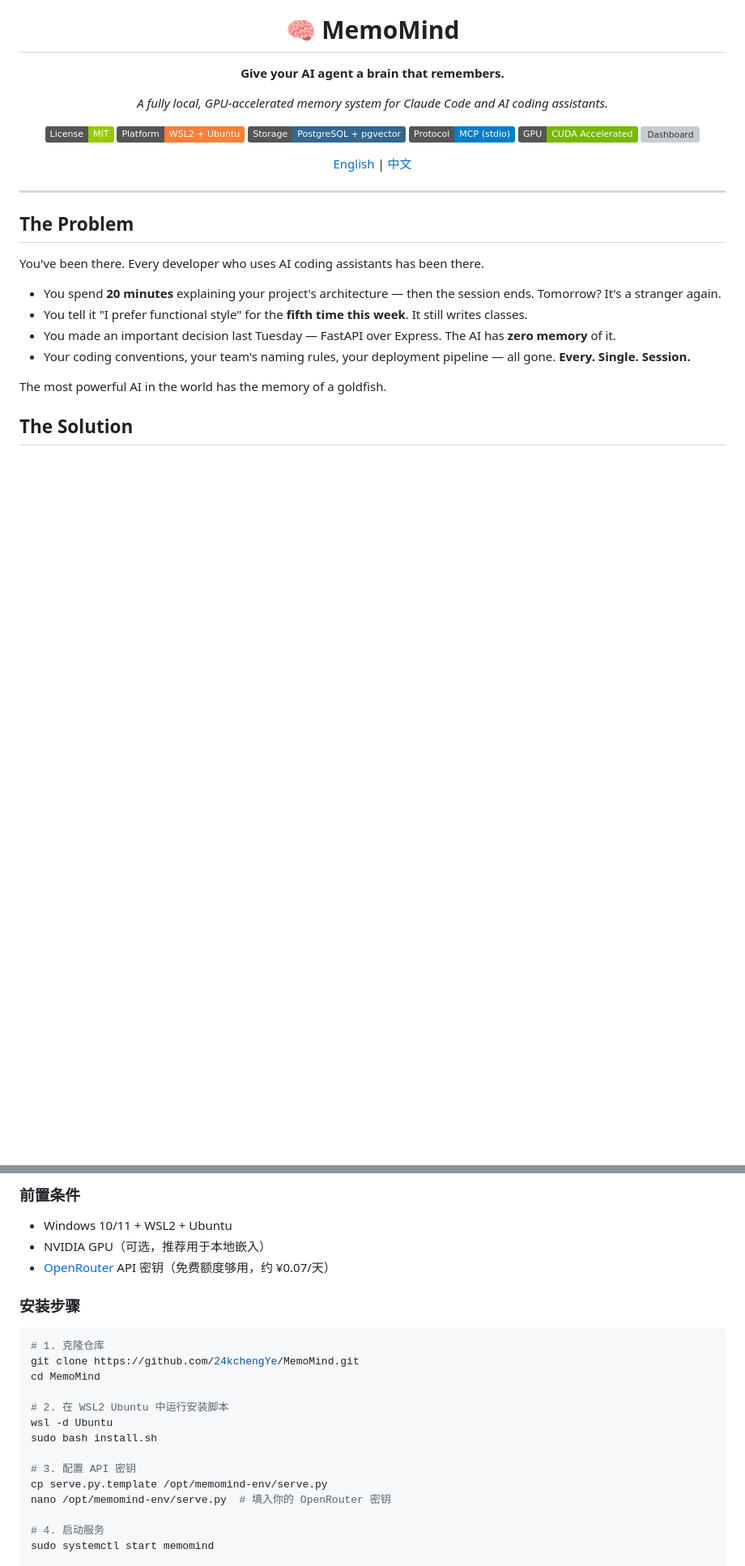
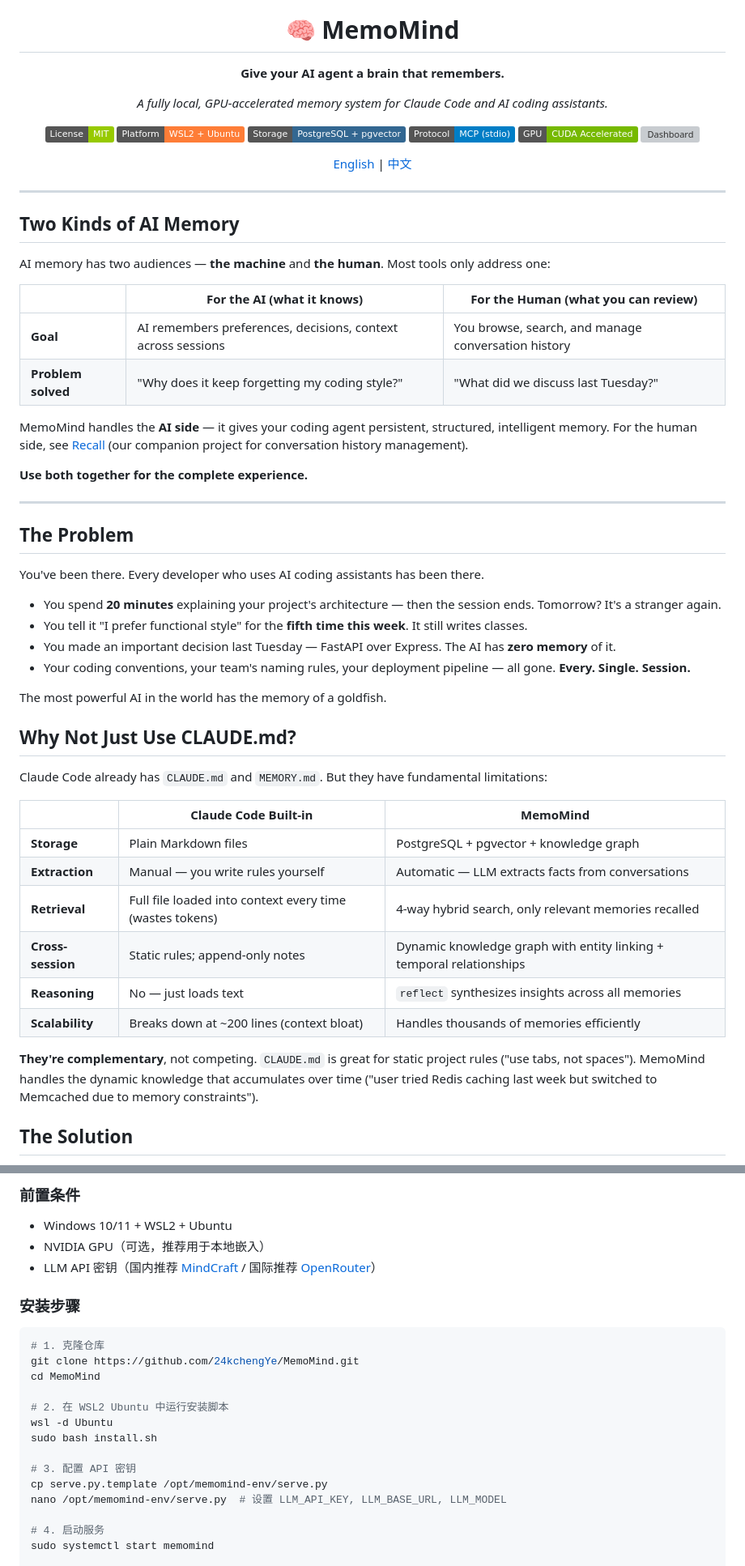
Before and after one commit to 24kchengYe/MemoMind, a Markdown page: README.md, 2 parts joined by grey strips. Shown at 81% size. GitHub-like rendering; badges without logos; blank space fills up the shorter version; grey boxes are pictures that could not be loaded.

```diff
--- a/README.md
+++ b/README.md
@@ -19,5 +19,20 @@
 
 </div>
+
+---
+
+## Two Kinds of AI Memory
+
+AI memory has two audiences — **the machine** and **the human**. Most tools only address one:
+
+| | For the AI (what it knows) | For the Human (what you can review) |
+|---|---|---|
+| **Goal** | AI remembers preferences, decisions, context across sessions | You browse, search, and manage conversation history |
+| **Problem solved** | "Why does it keep forgetting my coding style?" | "What did we discuss last Tuesday?" |
+
+MemoMind handles the **AI side** — it gives your coding agent persistent, structured, intelligent memory. For the human side, see [Recall](https://github.com/24kchengYe/Recall) (our companion project for conversation history management).
+
+**Use both together for the complete experience.**
 
 ---
 
@@ -31,6 +46,21 @@ You've been there. Every developer who uses AI coding assistants has been there.
 - Your coding conventions, your team's naming rules, your deployment pipeline — all gone. **Every. Single. Session.**
 
 The most powerful AI in the world has the memory of a goldfish.
+
+## Why Not Just Use CLAUDE.md?
+
+Claude Code already has `CLAUDE.md` and `MEMORY.md`. But they have fundamental limitations:
+
+| | Claude Code Built-in | MemoMind |
+|---|---|---|
+| **Storage** | Plain Markdown files | PostgreSQL + pgvector + knowledge graph |
+| **Extraction** | Manual — you write rules yourself | Automatic — LLM extracts facts from conversations |
+| **Retrieval** | Full file loaded into context every time (wastes tokens) | 4-way hybrid search, only relevant memories recalled |
+| **Cross-session** | Static rules; append-only notes | Dynamic knowledge graph with entity linking + temporal relationships |
+| **Reasoning** | No — just loads text | `reflect` synthesizes insights across all memories |
+| **Scalability** | Breaks down at ~200 lines (context bloat) | Handles thousands of memories efficiently |
+
+**They're complementary**, not competing. `CLAUDE.md` is great for static project rules ("use tabs, not spaces"). MemoMind handles the dynamic knowledge that accumulates over time ("user tried Redis caching last week but switched to Memcached due to memory constraints").
 
 ## The Solution
 
@@ -561,7 +576,7 @@ Claude Code 已有 `CLAUDE.md` / `MEMORY.md` 内置记忆。为什么还需要 M
 
 - Windows 10/11 + WSL2 + Ubuntu
 - NVIDIA GPU（可选，推荐用于本地嵌入）
-- [OpenRouter](https://openrouter.ai/) API 密钥（免费额度够用，约 ¥0.07/天）
+- LLM API 密钥（国内推荐 [MindCraft](https://www.mindcraft.com.cn/) / 国际推荐 [OpenRouter](https://openrouter.ai/)）
 
 ### 安装步骤
 
@@ -576,7 +591,7 @@ sudo bash install.sh
 
 # 3. 配置 API 密钥
 cp serve.py.template /opt/memomind-env/serve.py
-nano /opt/memomind-env/serve.py  # 填入你的 OpenRouter 密钥
+nano /opt/memomind-env/serve.py  # 设置 LLM_API_KEY, LLM_BASE_URL, LLM_MODEL
 
 # 4. 启动服务
 sudo systemctl start memomind
```
Also changed, not shown: other parts of README.md (+76 -91 lines).
